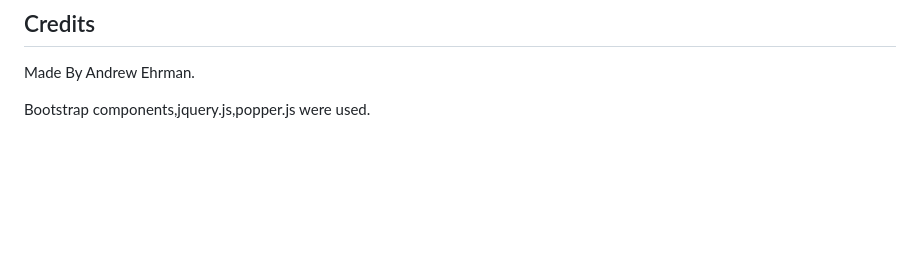
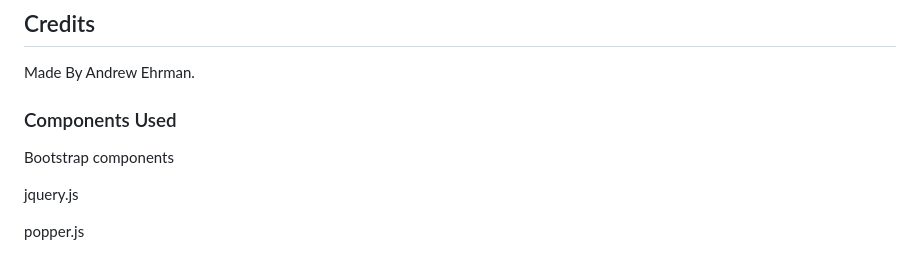
Before and after one commit to breakfastitem/ResponsivePortfolio, a Markdown page: README.md, the part around the change printed below. Rendered like a GitHub page; blank space fills up the shorter version.

```diff
--- a/README.md
+++ b/README.md
@@ -25,4 +27,9 @@ The page can be viewed at https://breakfastitem.github.io/ResponsivePortfolio/.
 ## Credits
 Made By Andrew Ehrman.
 
-Bootstrap components,jquery.js,popper.js were used.
+### Components Used
+Bootstrap components
+
+jquery.js
+
+popper.js
```
Also changed, not shown: other parts of README.md (+3 -1 lines), src/img/angledRail.gif, src/img/doublePendulum.gif, src/img/pendulumOnRamp.gif, src/img/triplePendulum.gif, 1 other file.
